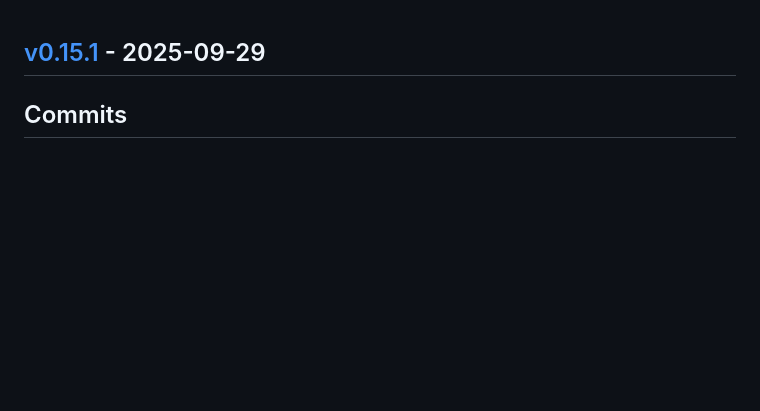
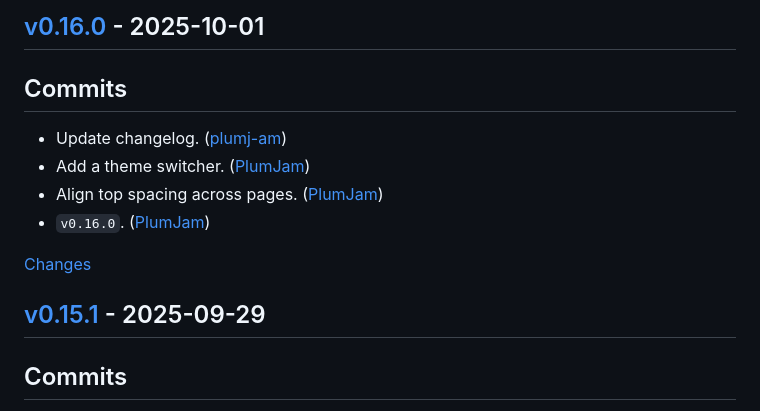
Before and after one commit to plumj-am/plumj.am, a Markdown page: CHANGELOG.md, the part around one of its changes. Rendered like a GitHub page; blank space fills up the shorter version.

Commit message:
release: Update changelog.
    This commit was created by changelog-from-release in 'Release' CI workflow

```diff
--- a/CHANGELOG.md
+++ b/CHANGELOG.md
@@ -1,3 +1,15 @@
+<a id="v0.16.0"></a>
+## [v0.16.0](https://github.com/plumj-am/plumj.am/releases/tag/v0.16.0) - 2025-10-01
+
+## Commits
+- Update changelog. ([plumj-am](https://github.com/plumj-am/plumj.am/commit/40791dd0f3daa8a9eb3f4fbfdf57d42d5192d687))
+- Add a theme switcher. ([PlumJam](https://github.com/plumj-am/plumj.am/commit/f4418988c4a650c5addc697b107caccc16b5c70e))
+- Align top spacing across pages. ([PlumJam](https://github.com/plumj-am/plumj.am/commit/40774eb990f0696e6588782d15bd30784991201c))
+- `v0.16.0`. ([PlumJam](https://github.com/plumj-am/plumj.am/commit/bdeb57a1600749d4b27b42c22e5c683244edc839))
+
+[Changes][v0.16.0]
+
+
 <a id="v0.15.1"></a>
 ## [v0.15.1](https://github.com/plumj-am/plumj.am/releases/tag/v0.15.1) - 2025-09-29
 
```
Also changed, not shown: other parts of CHANGELOG.md (+1 -0 lines).
